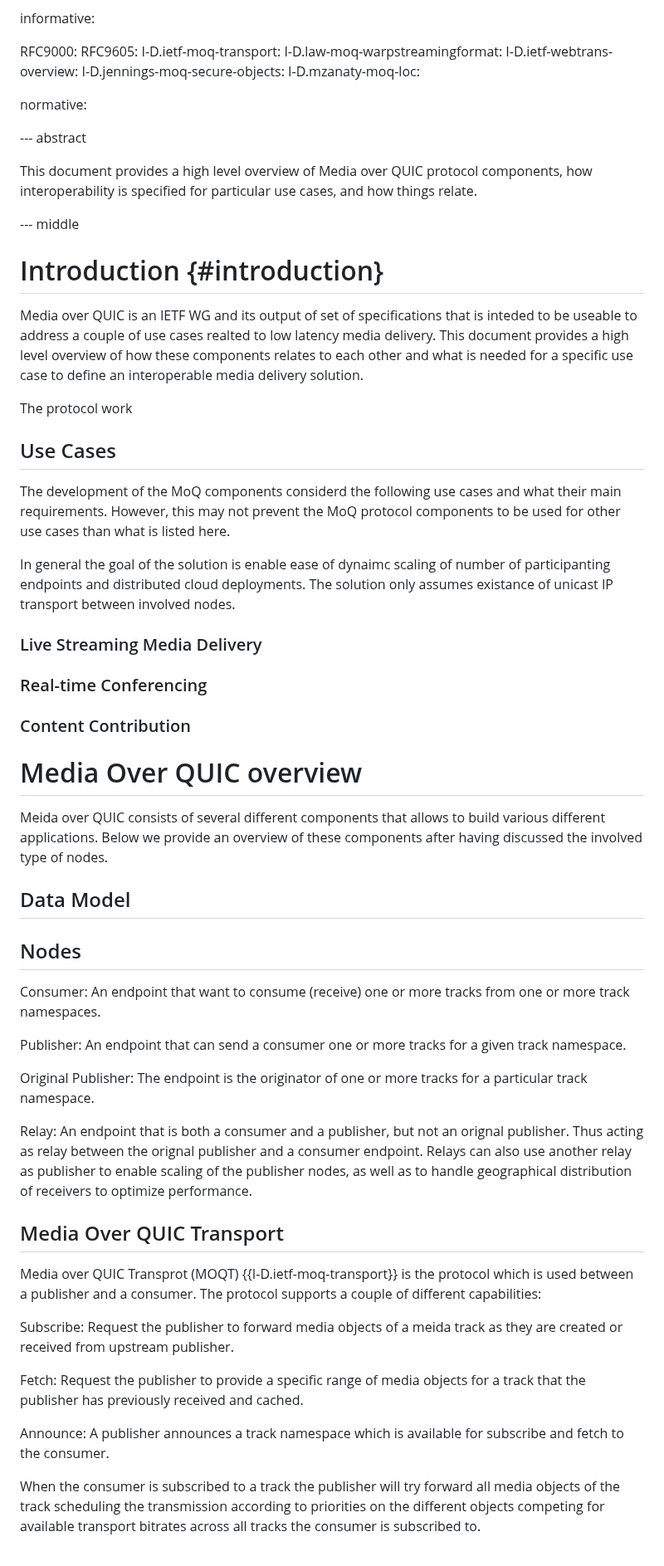
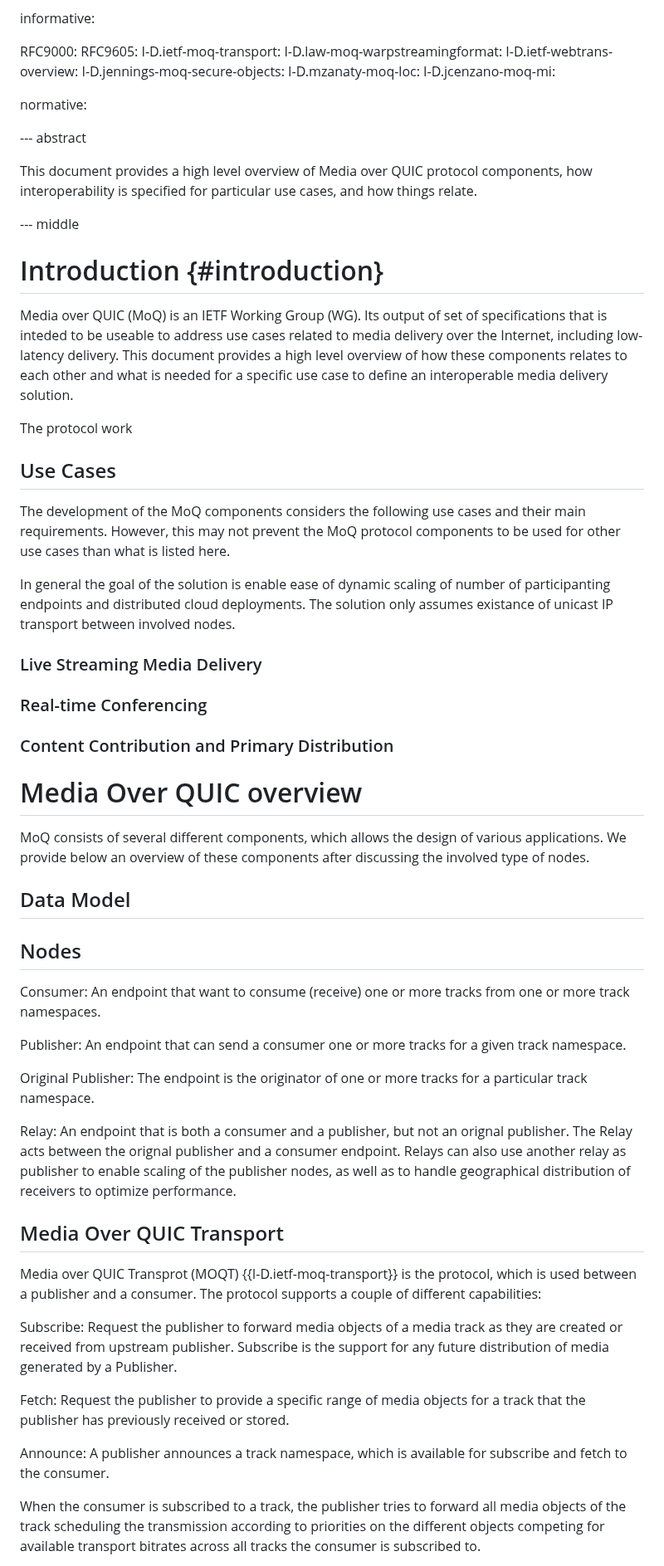
Before and after one commit to gloinul/draft-westerlund-moq-overview, a Markdown page: draft-westerlund-moq-overview.md, the part around one of its changes. Shown at 83% size. GitHub-like rendering.

```diff
--- a/draft-westerlund-moq-overview.md
+++ b/draft-westerlund-moq-overview.md
@@ -35,6 +35,7 @@ informative:
    I-D.ietf-webtrans-overview:
    I-D.jennings-moq-secure-objects:
    I-D.mzanaty-moq-loc:
+   I-D.jcenzano-moq-mi:
 
 normative:
 
@@ -50,9 +51,11 @@ use cases, and how things relate.
 
 # Introduction {#introduction}
 
-Media over QUIC is an IETF WG and its output of set of specifications that
-is inteded to be useable to address a couple of use cases realted to
-low latency media delivery. This document provides a high level overview of
+Media over QUIC (MoQ) is an IETF Working Group (WG). Its output of set
+of specifications that
+is inteded to be useable to address use cases related to
+media delivery over the Internet, including low-latency delivery. This document
+provides a high level overview of
 how these components relates to each other and what is needed for a specific
 use case to define an interoperable media delivery solution.
 
@@ -60,12 +63,12 @@ The protocol work
 
 ## Use Cases
 
-The development of the MoQ components considerd the following use
-cases and what their main requirements. However, this may not prevent
+The development of the MoQ components considers the following use
+cases and their main requirements. However, this may not prevent
 the MoQ protocol components to be used for other use cases than what is
 listed here.
 
-In general the goal of the solution is enable ease of dynaimc scaling
+In general the goal of the solution is enable ease of dynamic scaling
 of number of participanting endpoints and distributed cloud deployments.
 The solution only assumes existance of unicast IP transport between involved
 nodes.
@@ -76,17 +79,16 @@ nodes.
 ### Real-time Conferencing
 
 
-### Content Contribution
+### Content Contribution and Primary Distribution
 
 
 
 
 # Media Over QUIC overview
 
-Meida over QUIC consists of several different components that allows
-to build various different applications. Below we provide an overview
-of these components after having discussed the involved type of nodes.
-
+MoQ consists of several different components, which allows
+the design of various applications. We provide below an overview
+of these components after discussing the involved type of nodes.
 
 ## Data Model
 
@@ -106,7 +108,7 @@ Original Publisher: The endpoint is the originator of one or more
        tracks for a particular track namespace.
 
 Relay: An endpoint that is both a consumer and a publisher, but not an
-       orignal publisher. Thus acting as relay between the orignal
+       orignal publisher. The Relay acts between the orignal
        publisher and a consumer endpoint. Relays can also use another
        relay as publisher to enable scaling of the publisher nodes, as
        well as to handle geographical distribution of receivers to
@@ -115,20 +117,22 @@ Relay: An endpoint that is both a consumer and a publisher, but not an
 ## Media Over QUIC Transport
 
 Media over QUIC Transprot (MOQT) {{I-D.ietf-moq-transport}} is the
-protocol which is used between a publisher and a consumer. The
+protocol, which is used between a publisher and a consumer. The
 protocol supports a couple of different capabilities:
 
-Subscribe: Request the publisher to forward media objects of a meida
+Subscribe: Request the publisher to forward media objects of a media
        track as they are created or received from upstream publisher.
+       Subscribe is the support for any future distribution of media
+       generated by a Publisher.
 
 Fetch: Request the publisher to provide a specific range of media
        objects for a track that the publisher has previously received
-       and cached.
+       or stored.
 
-Announce: A publisher announces a track namespace which is available
+Announce: A publisher announces a track namespace, which is available
        for subscribe and fetch to the consumer.
 
-When the consumer is subscribed to a track the publisher will try
+When the consumer is subscribed to a track, the publisher tries to
 forward all media objects of the track scheduling the transmission
 according to priorities on the different objects competing for
 available transport bitrates across all tracks the consumer is
```
Also changed, not shown: other parts of draft-westerlund-moq-overview.md (+48 -30 lines).
